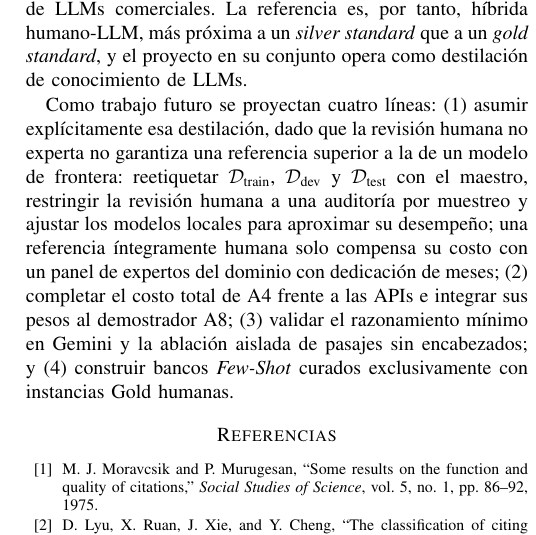
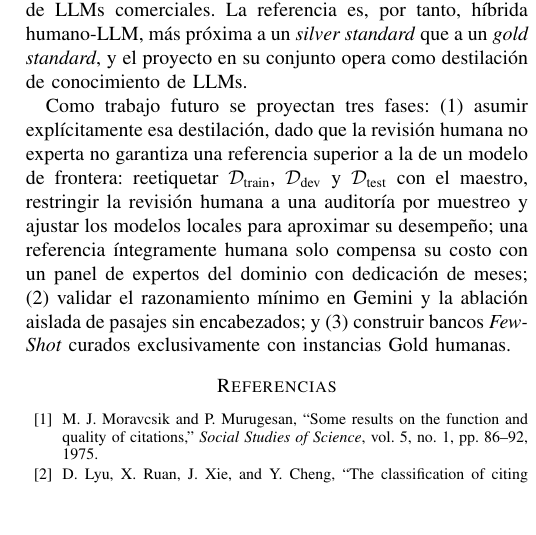
Before and after one commit to d-leandro/EvidenCite, a LaTeX paper (informe_final_ieee.tex): part of one column of page 12 of 16, cut so that both start at the same text, the shorter picture padded with empty space. Compiled offline with pdfLaTeX.

Commit message:
ajuste trabajo futuro

```diff
--- a/informe_final_ieee.tex
+++ b/informe_final_ieee.tex
@@ -737,7 +737,7 @@ Sobre $22.384$ inferencias vía API, Gemini-3.8-Flash 0-Shot Config B domina la
 
 La misma lectura alcanza al conjunto de prueba: con dos revisores no expertos en acuerdo moderado ($\kappa=0,509$), $894$ de sus $2.798$ etiquetas ($32\pct{}$) se dirimieron por voto de LLMs comerciales. La referencia es, por tanto, híbrida humano-LLM, más próxima a un \textit{silver standard} que a un \textit{gold standard}, y el proyecto en su conjunto opera como destilación de conocimiento de LLMs.
 
-Como trabajo futuro se proyectan cuatro líneas: (1) asumir explícitamente esa destilación, dado que la revisión humana no experta no garantiza una referencia superior a la de un modelo de frontera: reetiquetar $\mathcal{D}_{\text{train}}$, $\mathcal{D}_{\text{dev}}$ y $\mathcal{D}_{\text{test}}$ con el maestro, restringir la revisión humana a una auditoría por muestreo y ajustar los modelos locales para aproximar su desempeño; una referencia íntegramente humana solo compensa su costo con un panel de expertos del dominio con dedicación de meses; (2) completar el costo total de A4 frente a las APIs e integrar sus pesos al demostrador A8; (3) validar el razonamiento mínimo en Gemini y la ablación aislada de pasajes sin encabezados; y (4) construir bancos \textit{Few-Shot} curados exclusivamente con instancias Gold humanas.
+Como trabajo futuro se proyectan tres fases: (1) asumir explícitamente esa destilación, dado que la revisión humana no experta no garantiza una referencia superior a la de un modelo de frontera: reetiquetar $\mathcal{D}_{\text{train}}$, $\mathcal{D}_{\text{dev}}$ y $\mathcal{D}_{\text{test}}$ con el maestro, restringir la revisión humana a una auditoría por muestreo y ajustar los modelos locales para aproximar su desempeño; una referencia íntegramente humana solo compensa su costo con un panel de expertos del dominio con dedicación de meses; (2) validar el razonamiento mínimo en Gemini y la ablación aislada de pasajes sin encabezados; y (3) construir bancos \textit{Few-Shot} curados exclusivamente con instancias Gold humanas.
 
 \bibliographystyle{IEEEtran}
 \bibliography{referencias}
```
Also changed, not shown: informe_final_ieee.pdf.
